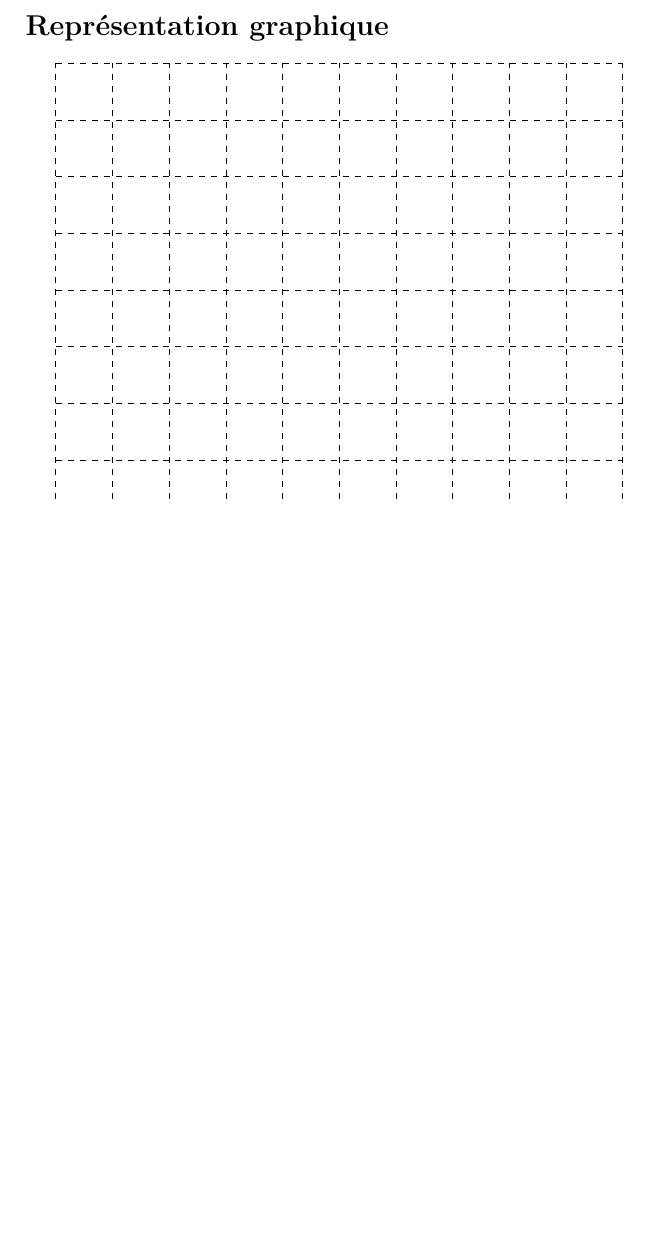
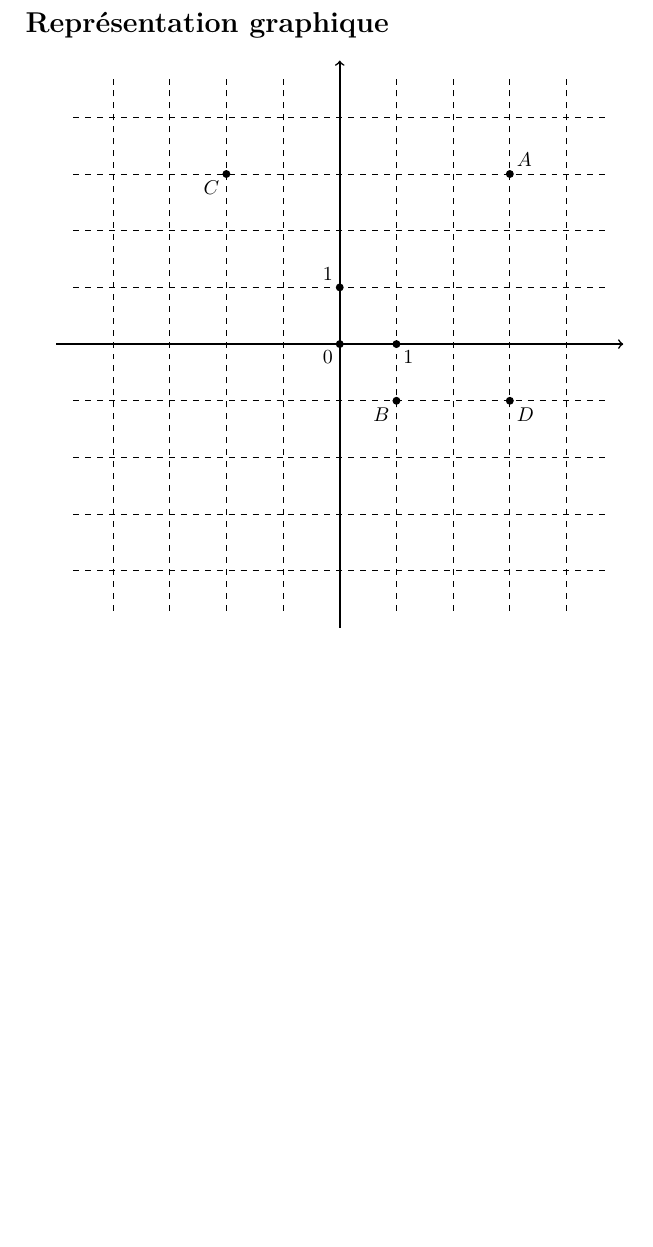
Before and after one commit to clarus/evaluation_maths, a LaTeX document (index.tex): part of page 5 of 5, cut so that both start at the same text, the shorter picture padded with empty space. Compiled offline with pdfLaTeX.

Commit message:
Graphique en Tikz

```diff
--- a/index.tex
+++ b/index.tex
@@ -125,30 +125,47 @@
 
   \section*{Représentation graphique}
   \begin{tikzpicture}
+    % lignes horizontales
+    \draw[dashed] (-4.7, -4) -- (+4.7, -4);
+    \draw[dashed] (-4.7, -3) -- (+4.7, -3);
+    \draw[dashed] (-4.7, -2) -- (+4.7, -2);
+    \draw[dashed] (-4.7, -1) -- (+4.7, -1);
+    \draw[dashed] (-4.7, +0) -- (+4.7, +0);
+    \draw[dashed] (-4.7, +1) -- (+4.7, +1);
+    \draw[dashed] (-4.7, +2) -- (+4.7, +2);
+    \draw[dashed] (-4.7, +3) -- (+4.7, +3);
+    \draw[dashed] (-4.7, +4) -- (+4.7, +4);
+
     % lignes verticales
-    \draw[dashed] (-5, -5) -- (-5, +5);
-    \draw[dashed] (-4, -5) -- (-4, +5);
-    \draw[dashed] (-3, -5) -- (-3, +5);
-    \draw[dashed] (-2, -5) -- (-2, +5);
-    \draw[dashed] (-1, -5) -- (-1, +5);
-    \draw[dashed] (+0, -5) -- (+0, +5);
-    \draw[dashed] (+1, -5) -- (+1, +5);
-    \draw[dashed] (+1, -5) -- (+1, +5);
-    \draw[dashed] (+2, -5) -- (+2, +5);
-    \draw[dashed] (+3, -5) -- (+3, +5);
-    \draw[dashed] (+4, -5) -- (+4, +5);
-    \draw[dashed] (+5, -5) -- (+5, +5);
-    % lignes horizontales
-    \draw[dashed] (-5, -5) -- (+5, -5);
-    \draw[dashed] (-5, -4) -- (+5, -4);
-    \draw[dashed] (-5, -3) -- (+5, -3);
-    \draw[dashed] (-5, -2) -- (+5, -2);
-    \draw[dashed] (-5, -1) -- (+5, -1);
-    \draw[dashed] (-5, +0) -- (+5, +0);
-    \draw[dashed] (-5, +1) -- (+5, +1);
-    \draw[dashed] (-5, +2) -- (+5, +2);
-    \draw[dashed] (-5, +3) -- (+5, +3);
-    \draw[dashed] (-5, +4) -- (+5, +4);
-    \draw[dashed] (-5, +5) -- (+5, +5);
+    \draw[dashed] (-4, -4.7) -- (-4, +4.7);
+    \draw[dashed] (-3, -4.7) -- (-3, +4.7);
+    \draw[dashed] (-2, -4.7) -- (-2, +4.7);
+    \draw[dashed] (-1, -4.7) -- (-1, +4.7);
+    \draw[dashed] (+0, -4.7) -- (+0, +4.7);
+    \draw[dashed] (+1, -4.7) -- (+1, +4.7);
+    \draw[dashed] (+1, -4.7) -- (+1, +4.7);
+    \draw[dashed] (+2, -4.7) -- (+2, +4.7);
+    \draw[dashed] (+3, -4.7) -- (+3, +4.7);
+    \draw[dashed] (+4, -4.7) -- (+4, +4.7);
+
+    % axes
+    \draw[->, thick] (+0, -5) -- (+0, +5);
+    \draw[->, thick] (-5, +0) -- (+5, +0);
+
+    % points
+    \draw (0, 0) node[below left]{$0$};
+    \fill(0, 0) circle (0.07cm);
+    \draw (1, 0) node[below right]{$1$};
+    \fill(1, 0) circle (0.07cm);
+    \draw (0, 1) node[above left]{$1$};
+    \fill(0, 1) circle (0.07cm);
+    \draw (3, 3) node[above right]{$A$};
+    \fill(3, 3) circle (0.07cm);
+    \draw (1, -1) node[below left]{$B$};
+    \fill(1, -1) circle (0.07cm);
+    \draw (-2, 3) node[below left]{$C$};
+    \fill(-2, 3) circle (0.07cm);
+    \draw (3, -1) node[below right]{$D$};
+    \fill(3, -1) circle (0.07cm);
   \end{tikzpicture}
 \end{document}
```
